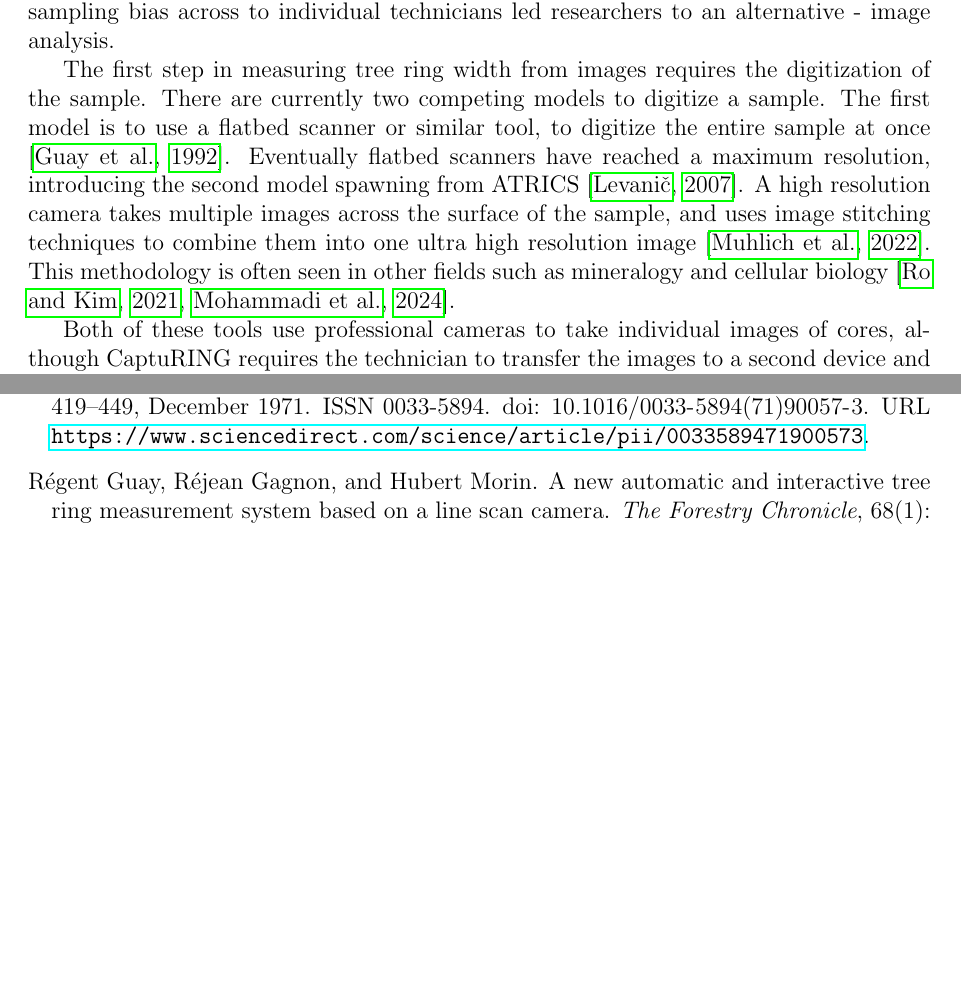
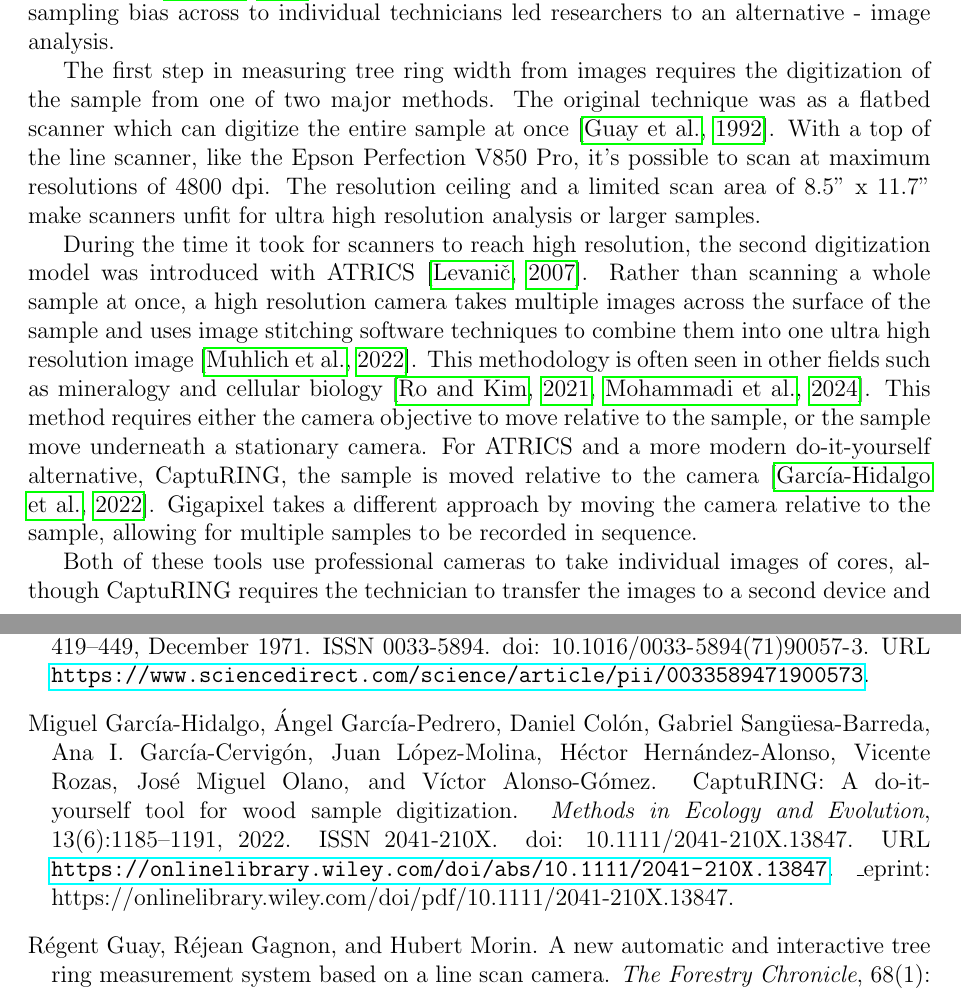
Before and after one commit to temporalecologylab/TreeRings, a LaTeX paper (docs/writing/paper.tex): two parts of pages 1 and 5 of 6, joined at a grey line, cut so that both start at the same text, the shorter picture padded with empty space. Compiled offline with pdfLaTeX.

Commit message:
Adding more to the intro

```diff
--- a/docs/writing/paper.tex
+++ b/docs/writing/paper.tex
@@ -32,10 +32,17 @@ To obtain these data from the tree rings, it is necessary to measure tree rings
 While this method has very high precision, the data is only as accurate as the experience and knowledge of the technician at the time of recording \citep{levanic_atrics_2007}.
 The desire to remove repetition of errors in sampling and sampling bias across to individual technicians led researchers to an alternative - image analysis.
 \par
-The first step in measuring tree ring width from images requires the digitization of the sample. There are currently two competing models to digitize a sample. The first model is to use a flatbed scanner or similar tool, to digitize the entire sample at once \citep{guay_new_1992}.
-Eventually flatbed scanners have reached a maximum resolution, introducing the second model spawning from ATRICS \citep{levanic_atrics_2007}. A high resolution camera takes multiple images across the surface of the sample, and uses image stitching techniques to combine them into one ultra high resolution image \citep{muhlich_stitching_2022}.
+The first step in measuring tree ring width from images requires the digitization of the sample from one of two major methods.
+The original technique was as a flatbed scanner which can digitize the entire sample at once \citep{guay_new_1992}.
+With a top of the line scanner, like the Epson Perfection V850 Pro, it's possible to scan at maximum resolutions of 4800 dpi.
+The resolution ceiling and a limited scan area of 8.5" x 11.7" make scanners unfit for ultra high resolution analysis or larger samples.
+
+During the time it took for scanners to reach high resolution, the second digitization model was introduced with ATRICS \citep{levanic_atrics_2007}.
+Rather than scanning a whole sample at once, a high resolution camera takes multiple images across the surface of the sample and uses image stitching software techniques to combine them into one ultra high resolution image \citep{muhlich_stitching_2022}.
 This methodology is often seen in other fields such as mineralogy and cellular biology \citep{ro_image_2021,mohammadi_fast_2024}.
-
+This method requires either the camera objective to move relative to the sample, or the sample move underneath a stationary camera.
+For ATRICS and a more modern do-it-yourself alternative, CaptuRING, the sample is moved relative to the camera \citep{garcia-hidalgo_capturing_2022}.
+Gigapixel takes a different approach by moving the camera relative to the sample, allowing for multiple samples to be recorded in sequence.
 
 Both of these tools use professional cameras to take individual images of cores, although CaptuRING requires the technician to transfer the images to a second device and use the proprietary image stitching software PTGUI.
 A budget friendly image acquisition tool with integrated image stitching for both cores and cookies has yet to be released.
```
Also changed, not shown: docs/writing/paper.pdf.
